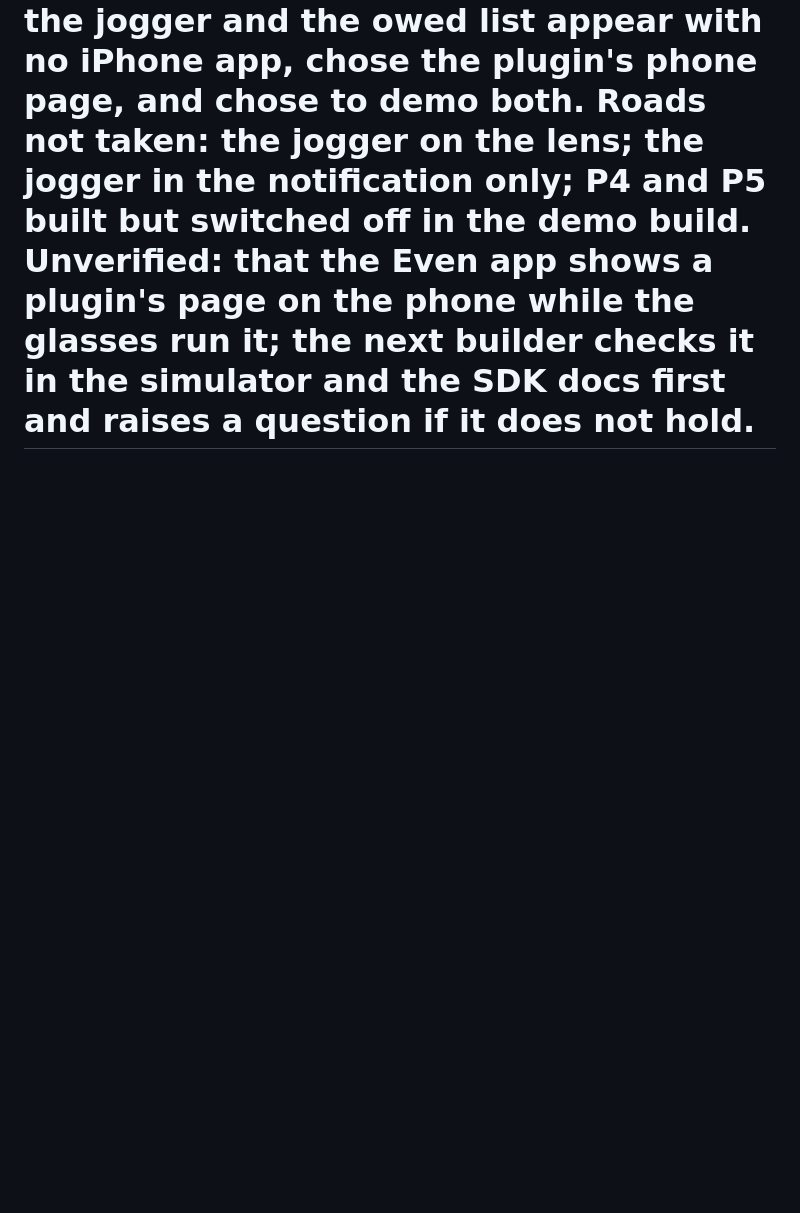
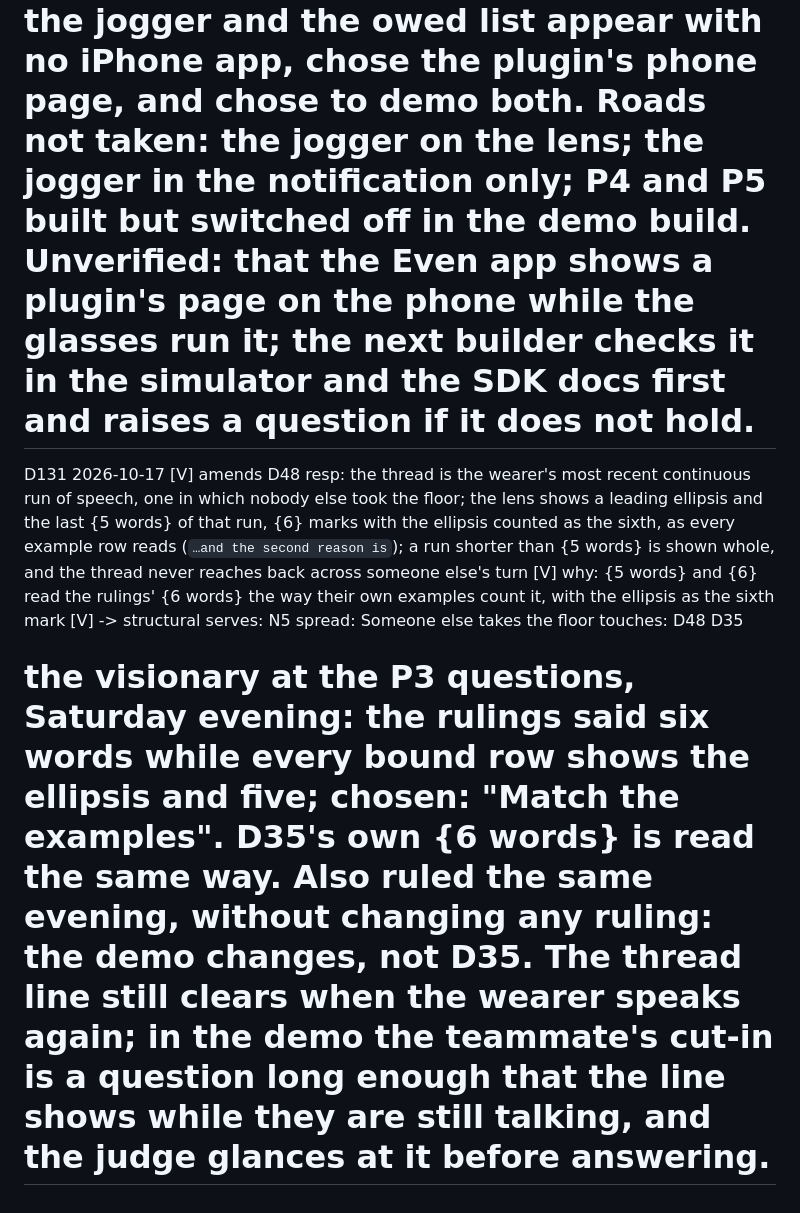
Before and after one commit to linusho123/catch, a Markdown page: features/DOCKET.md, the part around the change. Drawn GitHub-style; blank space fills up the shorter version.

Commit message:
Catch: D131, the thread is an ellipsis and five words; the demo's cut-in is a long question (operator rulings at P3)
Co-Authored-By: Claude Opus 5.5 <noreply@anthropic.com>

```diff
--- a/features/DOCKET.md
+++ b/features/DOCKET.md
@@ -1064,3 +1064,12 @@ D130 2026-10-17 [V] amends D126
   serves: N4 N8
   touches: D126 D98 D99 D100 D102 D104 D118
 # the visionary, Saturday afternoon, when asked how many phases remained: "keep P4 and P5 as important optional parts of the build. They should happen for the project to succeed"; then, asked where the jogger and the owed list appear with no iPhone app, chose the plugin's phone page, and chose to demo both. Roads not taken: the jogger on the lens; the jogger in the notification only; P4 and P5 built but switched off in the demo build. Unverified: that the Even app shows a plugin's page on the phone while the glasses run it; the next builder checks it in the simulator and the SDK docs first and raises a question if it does not hold.
+
+D131 2026-10-17 [V] amends D48
+  resp: the thread is the wearer's most recent continuous run of speech, one in which nobody else took the floor; the lens shows a leading ellipsis and the last {5 words} of that run, {6} marks with the ellipsis counted as the sixth, as every example row reads (`…and the second reason is`); a run shorter than {5 words} is shown whole, and the thread never reaches back across someone else's turn [V]
+  why: {5 words} and {6} read the rulings' {6 words} the way their own examples count it, with the ellipsis as the sixth mark [V]
+  -> structural
+  serves: N5
+  spread: Someone else takes the floor
+  touches: D48 D35
+# the visionary at the P3 questions, Saturday evening: the rulings said six words while every bound row shows the ellipsis and five; chosen: "Match the examples". D35's own {6 words} is read the same way. Also ruled the same evening, without changing any ruling: the demo changes, not D35. The thread line still clears when the wearer speaks again; in the demo the teammate's cut-in is a question long enough that the line shows while they are still talking, and the judge glances at it before answering.
```
Also changed, not shown: docs/BUILD-PLAN.md (+1 -1 lines), features/DESIGN.md (+2 -1 lines).
